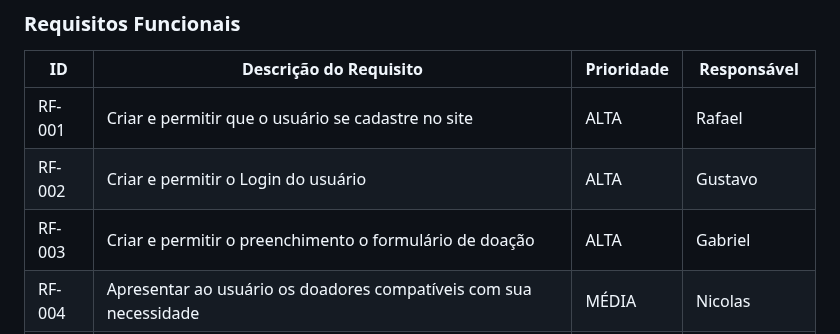
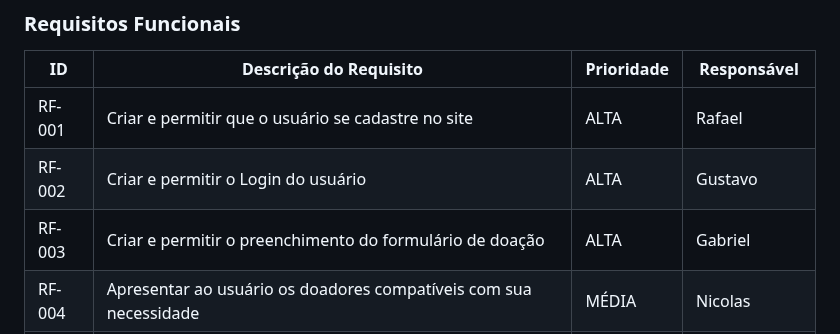
Before and after one commit to ICEI-PUC-Minas-PBR-SI/pbr-si-2023-1-p1-proj-web-g5-suda-brasi, a Markdown page: docs/especification.md, the part around the change. Rendered like a GitHub page.

```diff
--- a/docs/especification.md
+++ b/docs/especification.md
@@ -50,7 +50,7 @@ As tabelas que se seguem apresentam os requisitos funcionais e não funcionais q
 |------|-----------------------------------------|----| ----|
 | RF-001 |Criar e permitir que o usuário se cadastre no site | ALTA |Rafael|
 | RF-002 |Criar e permitir o Login do usuário| ALTA |Gustavo|
-| RF-003 |Criar e permitir o preenchimento o formulário de doação | ALTA |Gabriel|
+| RF-003 |Criar e permitir o preenchimento do formulário de doação | ALTA |Gabriel|
 | RF-004 |Apresentar ao usuário os doadores compatíveis com sua necessidade | MÉDIA |Nicolas|
 | RF-005 |Permitir ao usuário gerar um relatório mensal referente as doações realizadas |BAIXA |Nicolas|
 | RF-006 |Criar e apresentar ao usuário uma serie de perguntas e respostas pertinentes a doação |MÉDIA |Ademar|
```
